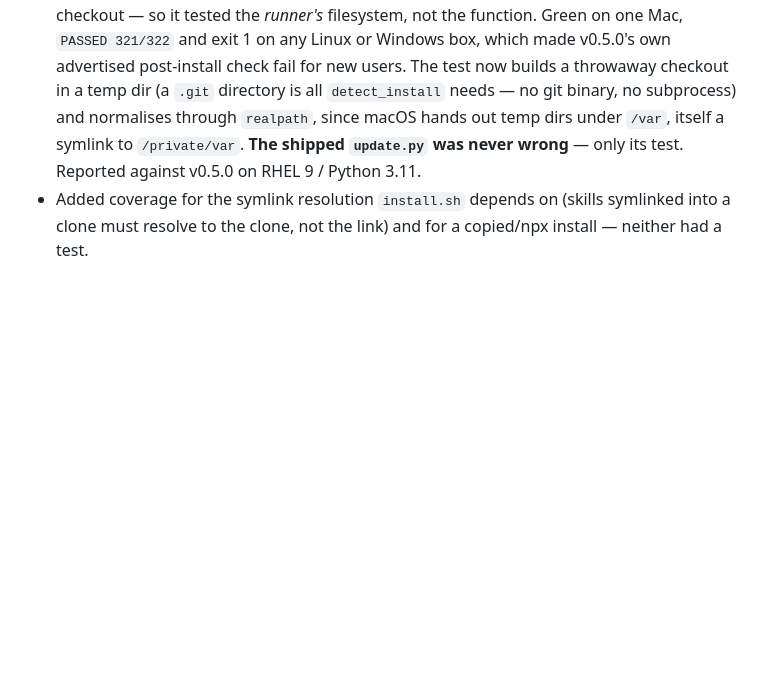
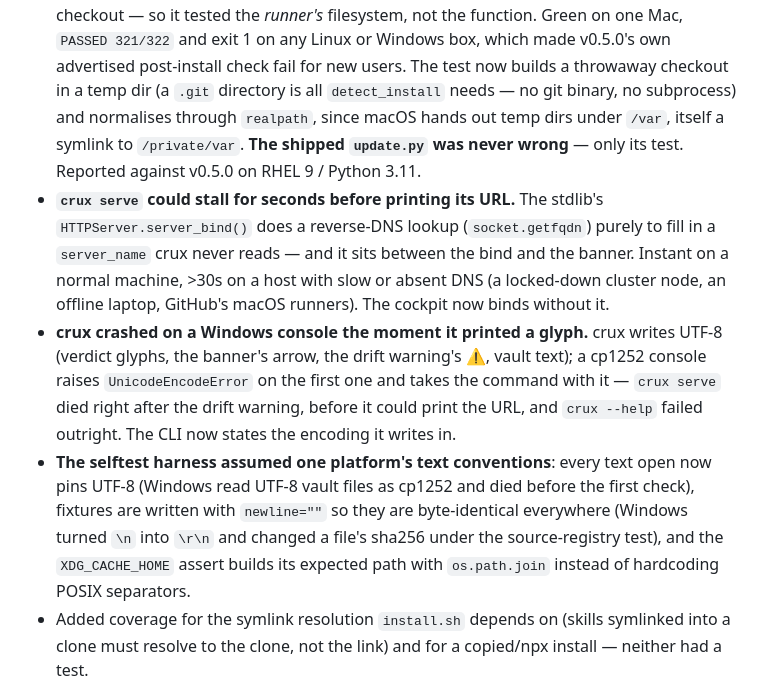
Before and after one commit to mehdiforoozandeh/crux, a Markdown page: CHANGELOG.md, the part around the change. Rendered like a GitHub page; blank space fills up the shorter version.

Commit message:
docs: changelog for the cross-platform fixes CI surfaced
Co-Authored-By: Claude Opus 5 <noreply@anthropic.com>

```diff
--- a/CHANGELOG.md
+++ b/CHANGELOG.md
@@ -17,6 +17,22 @@ verdict/roll-up/view logic changes.
   subprocess) and normalises through `realpath`, since macOS hands out temp dirs under
   `/var`, itself a symlink to `/private/var`. **The shipped `update.py` was never wrong** —
   only its test. Reported against v0.5.0 on RHEL 9 / Python 3.11.
+- **`crux serve` could stall for seconds before printing its URL.** The stdlib's
+  `HTTPServer.server_bind()` does a reverse-DNS lookup (`socket.getfqdn`) purely to fill in a
+  `server_name` crux never reads — and it sits between the bind and the banner. Instant on a
+  normal machine, >30s on a host with slow or absent DNS (a locked-down cluster node, an
+  offline laptop, GitHub's macOS runners). The cockpit now binds without it.
+- **crux crashed on a Windows console the moment it printed a glyph.** crux writes UTF-8
+  (verdict glyphs, the banner's arrow, the drift warning's ⚠, vault text); a cp1252 console
+  raises `UnicodeEncodeError` on the first one and takes the command with it — `crux serve`
+  died right after the drift warning, before it could print the URL, and `crux --help` failed
+  outright. The CLI now states the encoding it writes in.
+- **The selftest harness assumed one platform's text conventions**: every text open now pins
+  UTF-8 (Windows read UTF-8 vault files as cp1252 and died before the first check), fixtures
+  are written with `newline=""` so they are byte-identical everywhere (Windows turned `\n`
+  into `\r\n` and changed a file's sha256 under the source-registry test), and the
+  `XDG_CACHE_HOME` assert builds its expected path with `os.path.join` instead of hardcoding
+  POSIX separators.
 - Added coverage for the symlink resolution `install.sh` depends on (skills symlinked into a
   clone must resolve to the clone, not the link) and for a copied/npx install — neither had a
   test.
```
